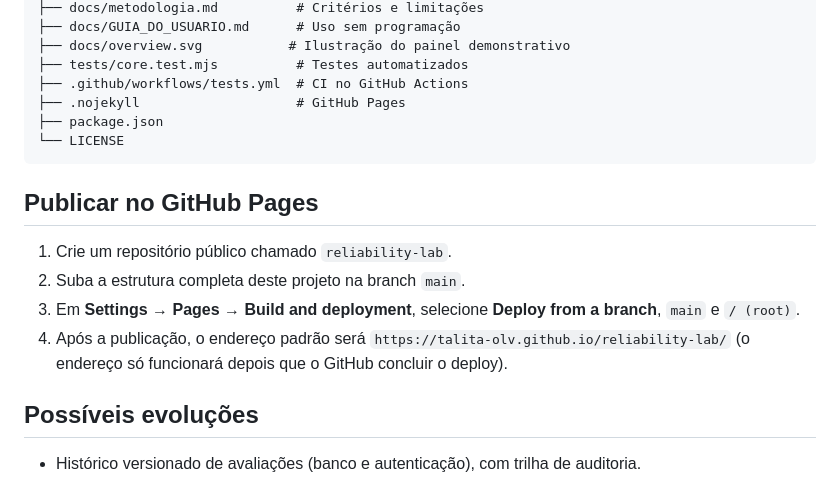
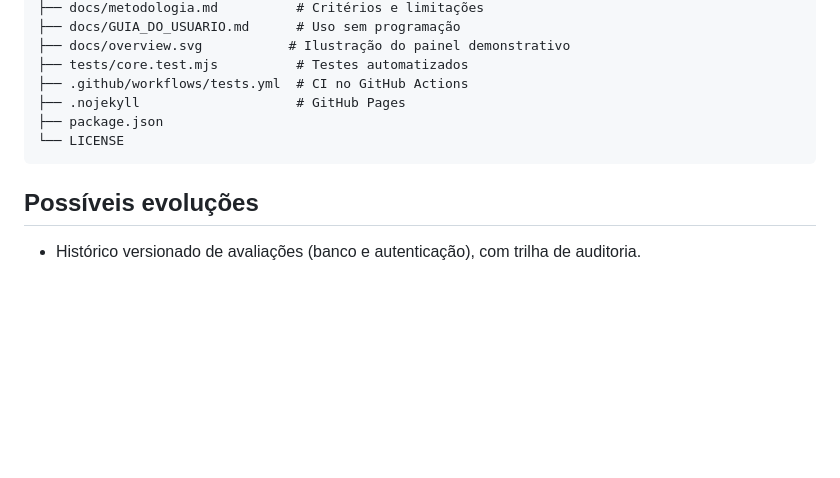
Before and after one commit to talita-olv/reliability-lab, a Markdown page: README.md, the part around one of its changes. Rendered like a GitHub page; blank space fills up the shorter version.

Commit message:
docs: remover instruções de publicação do README público

````diff
--- a/README.md
+++ b/README.md
@@ -109,13 +108,6 @@ reliability-lab/
 └── LICENSE
 ```
 
-## Publicar no GitHub Pages
-
-1. Crie um repositório público chamado `reliability-lab`.
-2. Suba a estrutura completa deste projeto na branch `main`.
-3. Em **Settings → Pages → Build and deployment**, selecione **Deploy from a branch**, `main` e `/ (root)`.
-4. Após a publicação, o endereço padrão será `https://talita-olv.github.io/reliability-lab/` (o endereço só funcionará depois que o GitHub concluir o deploy).
-
 ## Possíveis evoluções
 
 - Histórico versionado de avaliações (banco e autenticação), com trilha de auditoria.
````
Also changed, not shown: other parts of README.md (+0 -1 lines).
